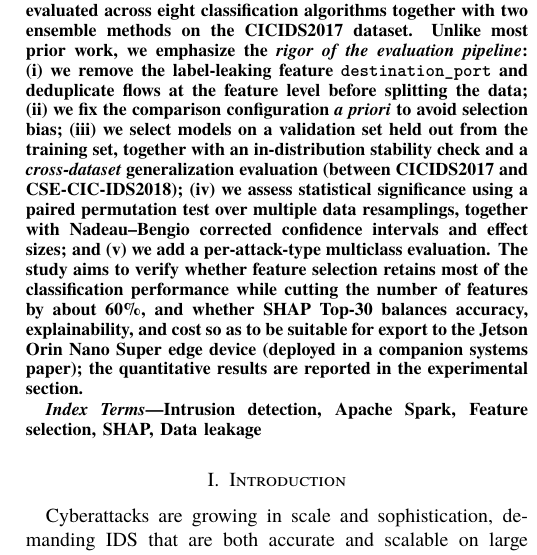
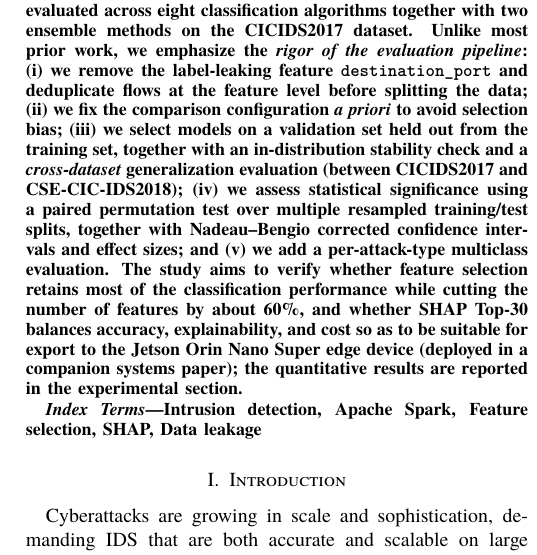
Before and after one commit to vuthainguyen1602/Thesis_IDS, a LaTeX paper (papers/fair2026/manuscript/main_en.tex): part of one column of page 1 of 8, cut so that both start at the same text. Compiled offline with XeLaTeX; a missing font is replaced by an installed copy or a similar font; a LaTeX package or settings file that is missing is left out.

Commit message:
fair abstract: 'resampled training/test splits' instead of 'resamplings' (EDAS spell warning)

```diff
--- a/papers/fair2026/manuscript/main_en.tex
+++ b/papers/fair2026/manuscript/main_en.tex
@@ -75,7 +75,7 @@ nvdu@hcmuaf.edu.vn}
 \maketitle
 
 \begin{abstract}
-Machine-learning-based network intrusion detection systems (IDS) typically process hundreds of network-flow features, which is computationally expensive and hard to deploy at the edge. This paper presents a systematic comparative study of four dimensionality-reduction strategies on Apache Spark ML: a baseline using all features, selection by Random Forest Importance, selection by SHAP, and PCA. Each strategy is evaluated across eight classification algorithms together with two ensemble methods on the CICIDS2017 dataset. Unlike most prior work, we emphasize the \emph{rigor of the evaluation pipeline}: (i) we remove the label-leaking feature \texttt{destination\_port} and deduplicate flows at the feature level before splitting the data; (ii) we fix the comparison configuration \emph{a priori} to avoid selection bias; (iii) we select models on a validation set held out from the training set, together with an in-distribution stability check and a \emph{cross-dataset} generalization evaluation (between CICIDS2017 and CSE-CIC-IDS2018); (iv) we assess statistical significance using a paired permutation test over multiple data resamplings, together with Nadeau--Bengio corrected confidence intervals and effect sizes; and (v) we add a per-attack-type multiclass evaluation. The study aims to verify whether feature selection retains most of the classification performance while cutting the number of features by about 60\%, and whether SHAP Top-30 balances accuracy, explainability, and cost so as to be suitable for export to the Jetson Orin Nano Super edge device (deployed in a companion systems paper); the quantitative results are reported in the experimental section.
+Machine-learning-based network intrusion detection systems (IDS) typically process hundreds of network-flow features, which is computationally expensive and hard to deploy at the edge. This paper presents a systematic comparative study of four dimensionality-reduction strategies on Apache Spark ML: a baseline using all features, selection by Random Forest Importance, selection by SHAP, and PCA. Each strategy is evaluated across eight classification algorithms together with two ensemble methods on the CICIDS2017 dataset. Unlike most prior work, we emphasize the \emph{rigor of the evaluation pipeline}: (i) we remove the label-leaking feature \texttt{destination\_port} and deduplicate flows at the feature level before splitting the data; (ii) we fix the comparison configuration \emph{a priori} to avoid selection bias; (iii) we select models on a validation set held out from the training set, together with an in-distribution stability check and a \emph{cross-dataset} generalization evaluation (between CICIDS2017 and CSE-CIC-IDS2018); (iv) we assess statistical significance using a paired permutation test over multiple resampled training/test splits, together with Nadeau--Bengio corrected confidence intervals and effect sizes; and (v) we add a per-attack-type multiclass evaluation. The study aims to verify whether feature selection retains most of the classification performance while cutting the number of features by about 60\%, and whether SHAP Top-30 balances accuracy, explainability, and cost so as to be suitable for export to the Jetson Orin Nano Super edge device (deployed in a companion systems paper); the quantitative results are reported in the experimental section.
 \end{abstract}
 
 \begin{IEEEkeywords}
```
Also changed, not shown: output/pdfs/FAIR2026.pdf (added), output/pdfs/FAIR2026_draft_en.pdf, papers/fair2026/manuscript/main_en.pdf.
